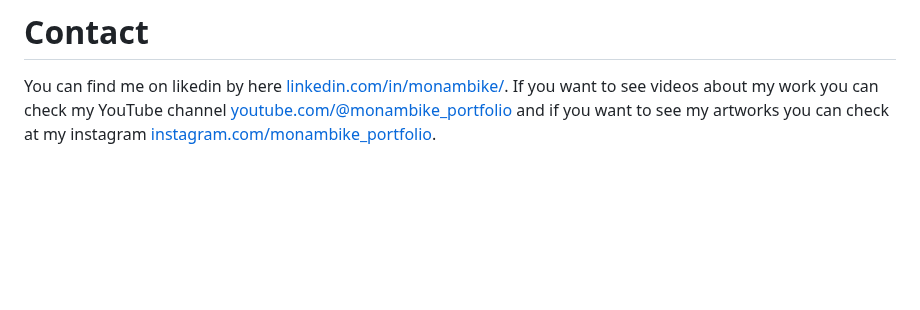
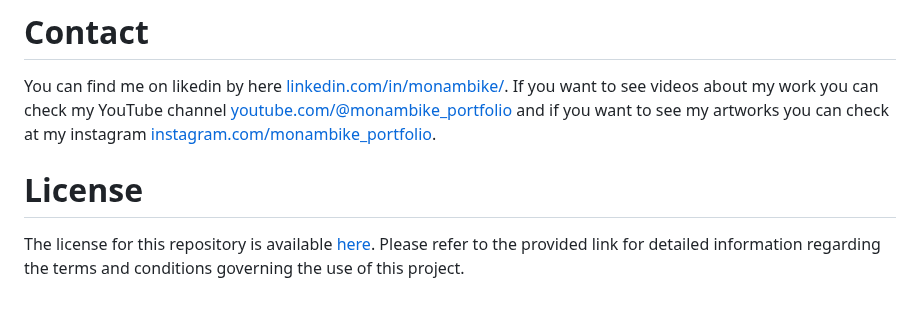
Before and after one commit to monambike/project-hanabi-web, a Markdown page: README.md, the part around the change. Rendered like a GitHub page; blank space fills up the shorter version.

```diff
--- a/README.md
+++ b/README.md
@@ -150,3 +150,7 @@ Y claro, mi amiga **Ado** que ofereció mucho suporte durante el desarrollar de
 # Contact
 
 You can find me on likedin by here [linkedin.com/in/monambike/](https://www.linkedin.com/in/monambike/). If you want to see videos about my work you can check my YouTube channel [youtube.com/@monambike_portfolio](https://www.youtube.com/@monambike_portfolio) and if you want to see my artworks you can check at my instagram [instagram.com/monambike_portfolio](https://www.instagram.com/monambike_portfolio).
+
+# License
+
+The license for this repository is available [here](LICENSE). Please refer to the provided link for detailed information regarding the terms and conditions governing the use of this project.
```
